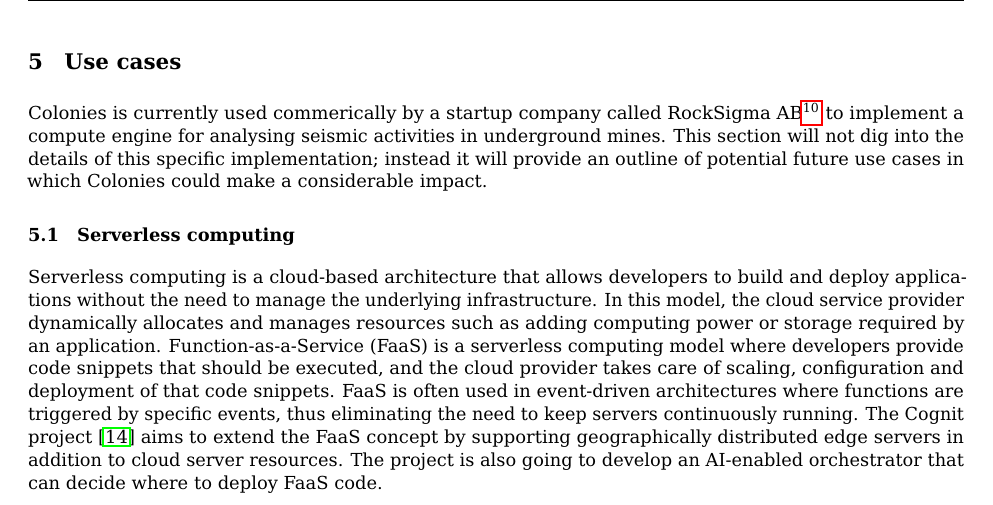
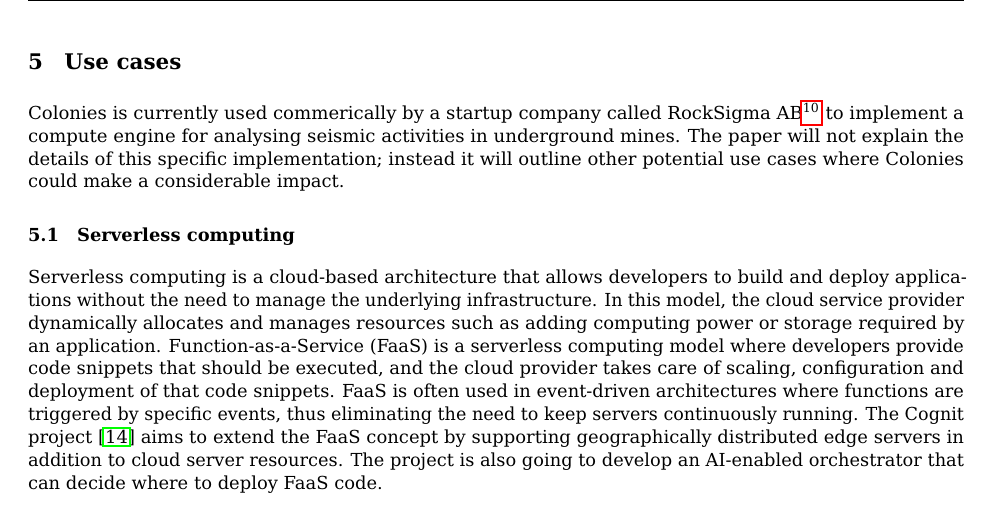
Before and after one commit to colonyos/docs, a LaTeX paper (paper_2023/paper.tex): part of page 16 of 22, cut so that both start at the same text. Compiled offline with pdfLaTeX.

Commit message:
second draft3

```diff
--- a/paper_2023/paper.tex
+++ b/paper_2023/paper.tex
@@ -503,7 +503,7 @@ In addition to monitoring processes and executors, the Colonies dashboard can be
 \end{figure}
 
 \section{Use cases}
-Colonies is currently used commerically by a startup company called RockSigma AB\footnote{https://www.rocksigma.com} to implement a compute engine for analysing seismic activities in underground mines. This section will not dig into the details of this specific implementation; instead it will provide an outline of potential future use cases in which Colonies could make a considerable impact.
+Colonies is currently used commerically by a startup company called RockSigma AB\footnote{https://www.rocksigma.com} to implement a compute engine for analysing seismic activities in underground mines. The paper will not explain the details of this specific implementation; instead it will outline other potential use cases where Colonies could make a considerable impact.
 
 \subsection{Serverless computing}
 \label{faas}
```
